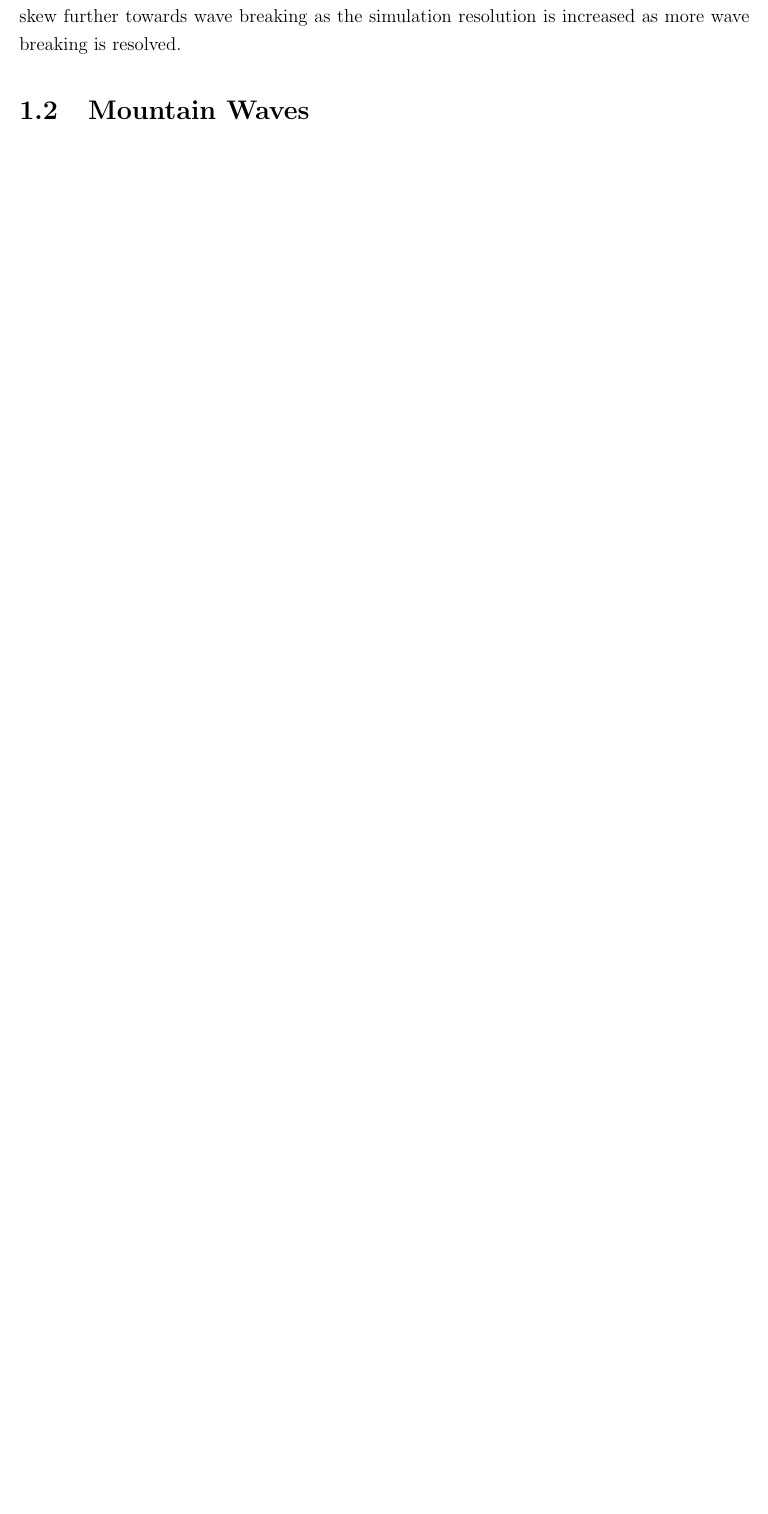
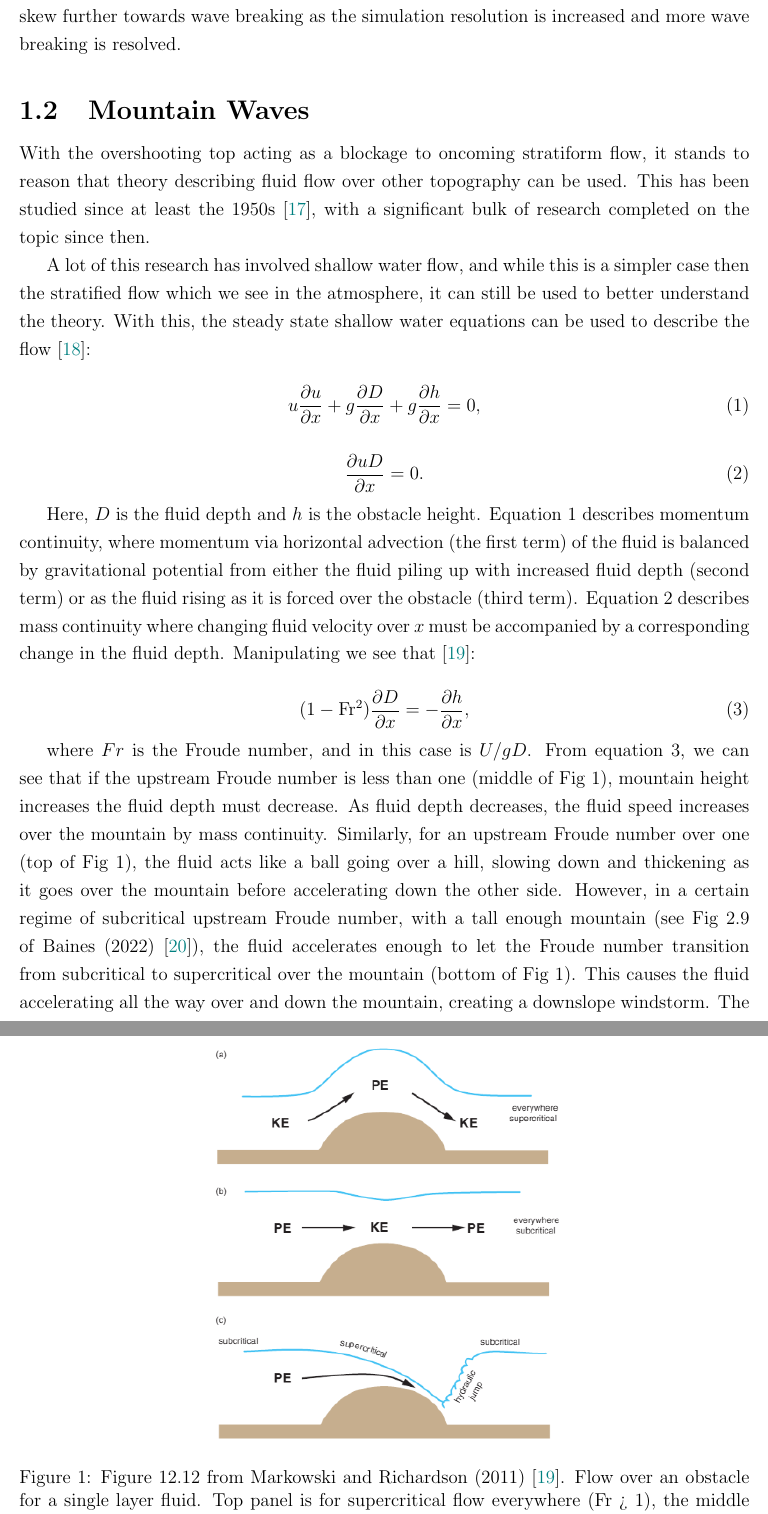
Before and after one commit to Parveer-B/MSc_Thesis_latex, a LaTeX thesis (Thesis_Latex.tex): part of page 9 of 12 before the commit and two parts of pages 9 and 10 of 13 after it, the two joined at a grey line, cut so that both start at the same text, the shorter picture padded with empty space. Compiled offline with pdfLaTeX.

```diff
--- a/Thesis_Latex.tex
+++ b/Thesis_Latex.tex
@@ -124,14 +124,38 @@
 
 In about 10\% of cases, storms produce an above anvil cirrus plume (AACP), with AACP's being formed by 75\% of supercells. Despite this, AACPs produce 57\% of all severe weather reports and 73\% of significant severe weather reports \cite{bedka_above-anvil_2018}. AACP's are characterized by a unique texture distinct from the storm larger anvil several kilometers underneath, as well as as a high IR brightness temperature (but not always)! AACPs precede severe weather reports by 31 minutes on average, and this one feature predates  U.S National Weather Service warnings 25\% of the time. It has also been shown that AACP storms inject more water into the stratospheric overworld \cite{oneill_hydraulic_2021} \cite{gordon_sensitivities_2022} \cite{homeyer_development_2017}, although whether they inject more into the stratospheric middleworld is disputed. High storm-relative winds in the lower stratosphere and increasing low-level instability have been found to be environmental conditions which favour AACP formation \cite{homeyer_development_2017}.
 
-The mechanism behind AACP formation is the breaking of gravity waves forced by the OT \cite{oneill_hydraulic_2021} \cite{dauhut_mechanisms_2018} \cite{wang_moisture_2003} \cite{hassim_model_2010} \cite{qu_simulation_2020}. The OT acts similarly to a mountain at the surface, blocking the incoming stratiform flow, and forcing the winds up and over the OT. The flow then accelerates over this "mountain", continuing to accelerate as it travels over the leeside of the OT. These waves break, and the accelerated flow reconnects to the ambient downstream flow in the form of a turbulent hydraulic jump \cite{oneill_hydraulic_2021}. This hydraulic jump takes the high levels of water perturbation from the OT (which originated in the upper troposphere \cite{hassim_model_2010}) and mixes it into the stratosphere (see O'Neill et al. (2021) \cite{oneill_hydraulic_2021} figure 2B). The cloud ice "jumped" from the OT is what forms the AACP. In subsaturated environments, this cloud ice will then sublimate, irreversibly adding water vapour into the stratosphere. However, in supersaturated environments the vapour will actually deposit on the ice crystals causing the stratosphere to lose moisture when the ice precipitates out \cite{hassim_model_2010}. When the storm ends, a lot of this water vapour which hasn't been mixed in this fashion will fall back into the troposphere with the OT \cite{wang_convectively_2023}. In their 1km grid spacing simulation, Qu et al. (2020) \cite{qu_simulation_2020} found that wave breaking accounted for 59\% of the vertical vapour injection via vertical transport while the mean updraft accounted for 39\%. However, this ratio is expected to skew further towards wave breaking as the simulation resolution is increased as more wave breaking is resolved.
+The mechanism behind AACP formation is the breaking of gravity waves forced by the OT \cite{oneill_hydraulic_2021} \cite{dauhut_mechanisms_2018} \cite{wang_moisture_2003} \cite{hassim_model_2010} \cite{qu_simulation_2020}. The OT acts similarly to a mountain at the surface, blocking the incoming stratiform flow, and forcing the winds up and over the OT. The flow then accelerates over this "mountain", continuing to accelerate as it travels over the leeside of the OT. These waves break, and the accelerated flow reconnects to the ambient downstream flow in the form of a turbulent hydraulic jump \cite{oneill_hydraulic_2021}. This hydraulic jump takes the high levels of water perturbation from the OT (which originated in the upper troposphere \cite{hassim_model_2010}) and mixes it into the stratosphere (see O'Neill et al. (2021) \cite{oneill_hydraulic_2021} figure 2B). The cloud ice "jumped" from the OT is what forms the AACP. In subsaturated environments, this cloud ice will then sublimate, irreversibly adding water vapour into the stratosphere. However, in supersaturated environments the vapour will actually deposit on the ice crystals causing the stratosphere to lose moisture when the ice precipitates out \cite{hassim_model_2010}. When the storm ends, a lot of this water vapour which hasn't been mixed in this fashion will fall back into the troposphere with the OT \cite{wang_convectively_2023}. In their 1km grid spacing simulation, Qu et al. (2020) \cite{qu_simulation_2020} found that wave breaking accounted for 59\% of the vertical vapour injection via vertical transport while the mean updraft accounted for 39\%. However, this ratio is expected to skew further towards wave breaking as the simulation resolution is increased and more wave breaking is resolved.
 
 \subsection{Mountain Waves}
 
+With the overshooting top acting as a blockage to oncoming stratiform flow, it stands to reason that theory describing fluid flow over other topography can be used. This has been studied since at least the 1950s \cite{long_aspects_1955}, with a significant bulk of research completed on the topic since then.
 
+A lot of this research has involved shallow water flow, and while this is a simpler case then the stratified flow which we see in the atmosphere, it can still be used to better understand the theory. With this, the steady state shallow water equations can be used to describe the flow \cite{durran_mountain_1990}:
 
+\begin{equation}\label{eq:shallow_water_momentum}
+u \frac{\partial u}{\partial x} + g \frac{\partial D}{\partial x} + g \frac{\partial h}{\partial x} = 0,
+\end{equation}
 
+\begin{equation}\label{eq:shallow_water_continuity}
+\frac{\partial uD}{\partial x} = 0.
+\end{equation}
 
+Here, $D$ is the fluid depth and $h$ is the obstacle height. Equation \ref{eq:shallow_water_momentum} describes momentum continuity, where momentum via horizontal advection (the first term) of the fluid is balanced by gravitational potential from either the fluid piling up with increased fluid depth (second term) or as the fluid rising as it is forced over the obstacle (third term). Equation \ref{eq:shallow_water_continuity} describes mass continuity where changing fluid velocity over $x$ must be accompanied by a corresponding change in the fluid depth. Manipulating we see that \cite{markowski_mesoscale_2011}:
+
+\begin{equation}\label{eq:froude_depth_relation}
+(1 - \text{Fr}^2) \frac{\partial D}{\partial x} = - \frac{\partial h}{\partial x},
+\end{equation}
+
+\begin{figure}[ht]
+    \centering %center the image
+    \includegraphics[width=0.5\textwidth]{images/MMMFig12.12.png}
+    \caption[Hydrostatic fluid flow over an obstacle]{Figure 12.12 from Markowski and Richardson (2011) \cite{markowski_mesoscale_2011}. Flow over an obstacle for a single layer fluid. Top panel is for supercritical flow everywhere (Fr > 1), the middle panel is for subcritical flow everywhere (Fr < 1), and the bottom panel shows a transition from subcritical to supercritical over the barrier.}
+    \label{fig:FrMountain}
+\end{figure}
+
+where $Fr$ is the Froude number, and in this case is $U/gD$. From equation \ref{eq:froude_depth_relation}, we can see that if the upstream Froude number is less than one (middle of Fig \ref{fig:FrMountain}), mountain height increases the fluid depth must decrease. As fluid depth decreases, the fluid speed increases over the mountain by mass continuity. Similarly, for an upstream Froude number over one (top of Fig \ref{fig:FrMountain}), the fluid acts like a ball going over a hill, slowing down and thickening as it goes over the mountain before accelerating down the other side. However, in a certain regime of subcritical upstream Froude number, with a tall enough mountain (see Fig 2.9 of Baines (2022) \cite{baines_topographic_2022}), the fluid accelerates enough to let the Froude number transition from subcritical to supercritical over the mountain (bottom of Fig \ref{fig:FrMountain}). This causes the fluid accelerating all the way over and down the mountain, creating a downslope windstorm. The fluid then recovers to the ambient flow in the form of a turbulent hydraulic jump. However, this Froude number definition is suspect at best for an atmospheric context \cite{markowski_mesoscale_2011} as the depth of the layer is not well defined for stratified flows.
+
+In a simulation of two layer flow with a transition layer past topography, Rotunno and Bryan (2018) \cite{rotunno_numerical_2018} \cite{rotunno_numerical_2020} show that steepening of leeside isentropes baroclinically produces vorticity. This baroclinically produced vorticity is transported further downstream where it causes the isentropes to overturn. This isentropic overturning causes a location of local instability, the wave breaks, and the transition layer mixes in with itself. The results of this simple surface simulation (figure 3e of \cite{rotunno_numerical_2018}) shows a remarkable resemblance to the result given in O'Neill et al (2021) (\cite{oneill_hydraulic_2021} fig 2B). This demonstrates that this surface mountain wave theory is indeed quite applicable to mountain waves in the sky.
 
 
 
```
Also changed, not shown: Thesis_Latex.bbl, Thesis_Latex.pdf, images/MMMFig12.12.png (added), Thesis_Latex.tex (2 more changed lines), 7 other files.
